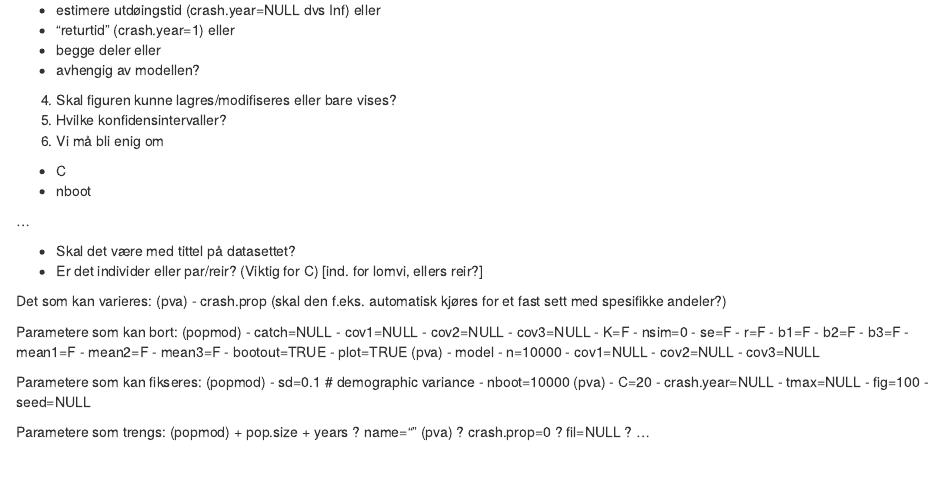
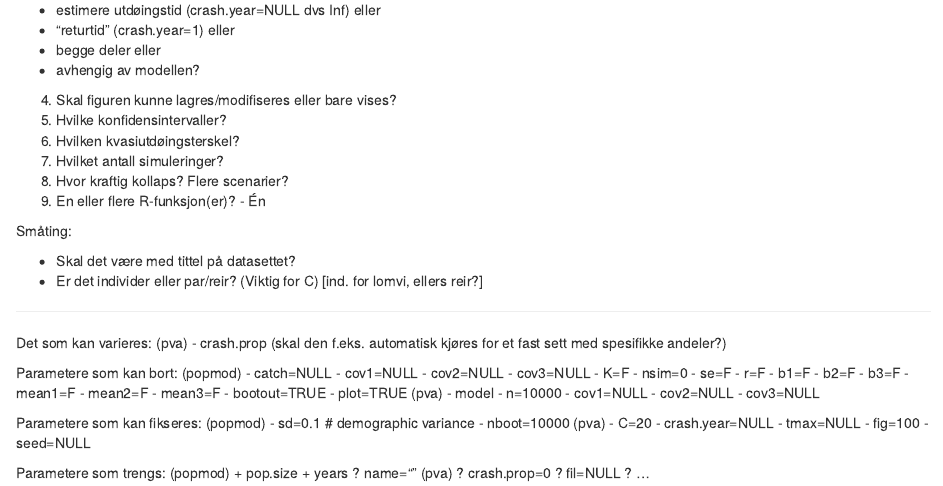
Before and after one commit to HannoSandvik/BrownPop, an R Markdown document (spm.Rmd): the page in a window 1100 px wide, from 70 px down. Rendered offline with R 4.5, knitr and Pandoc, with nearby package versions.

Commit message:
Update spm.Rmd

```diff
--- a/spm.Rmd
+++ b/spm.Rmd
@@ -8,15 +8,17 @@
  - avhengig av modellen?
 4. Skal figuren kunne lagres/modifiseres eller bare vises?
 5. Hvilke konfidensintervaller?
-6. Vi må bli enig om
- - C
- - nboot
+6. Hvilken kvasiutdøingsterskel?
+7. Hvilket antall simuleringer?
+8. Hvor kraftig kollaps? Flere scenarier?
+9. En eller flere R-funksjon(er)? - Én
 
-...
+Småting:
 
 * Skal det være med tittel på datasettet?
 * Er det individer eller par/reir? (Viktig for C) [ind. for lomvi, ellers reir?]
 
+---
 
 Det som kan varieres:
 (pva)
```
